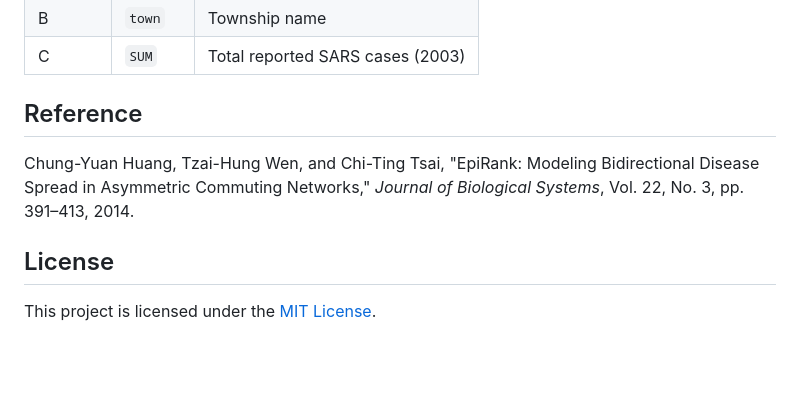
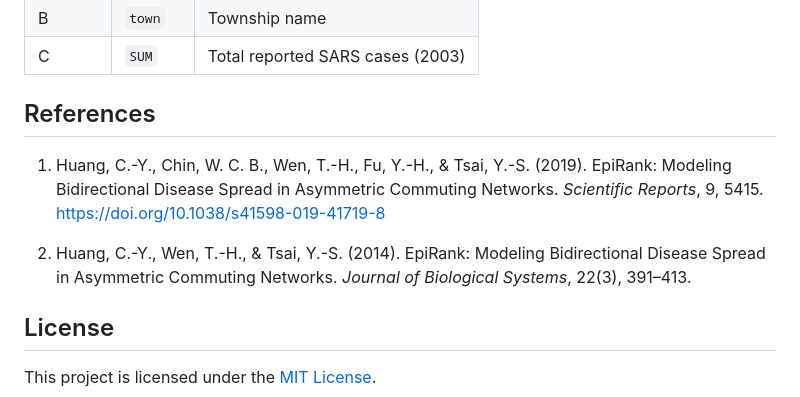
Before and after one commit to canslab1/EpiRank, a Markdown page: README.md, the part around the change. GitHub-like rendering; blank space fills up the shorter version.

Commit message:
Add 2019 Scientific Reports paper with DOI to References
Co-Authored-By: Claude Opus 4.6 <noreply@anthropic.com>

```diff
--- a/README.md
+++ b/README.md
@@ -196,9 +196,11 @@ Sheet: `2003` · 353 rows. Used for Greater Taipei (大台北都會區, 48 towns
 | B | `town` | Township name |
 | C | `SUM` | Total reported SARS cases (2003) |
 
-## Reference
+## References
 
-Chung-Yuan Huang, Tzai-Hung Wen, and Chi-Ting Tsai, "EpiRank: Modeling Bidirectional Disease Spread in Asymmetric Commuting Networks," *Journal of Biological Systems*, Vol. 22, No. 3, pp. 391–413, 2014.
+1. Huang, C.-Y., Chin, W. C. B., Wen, T.-H., Fu, Y.-H., & Tsai, Y.-S. (2019). EpiRank: Modeling Bidirectional Disease Spread in Asymmetric Commuting Networks. *Scientific Reports*, 9, 5415. https://doi.org/10.1038/s41598-019-41719-8
+
+2. Huang, C.-Y., Wen, T.-H., & Tsai, Y.-S. (2014). EpiRank: Modeling Bidirectional Disease Spread in Asymmetric Commuting Networks. *Journal of Biological Systems*, 22(3), 391–413.
 
 ## License
 
```
